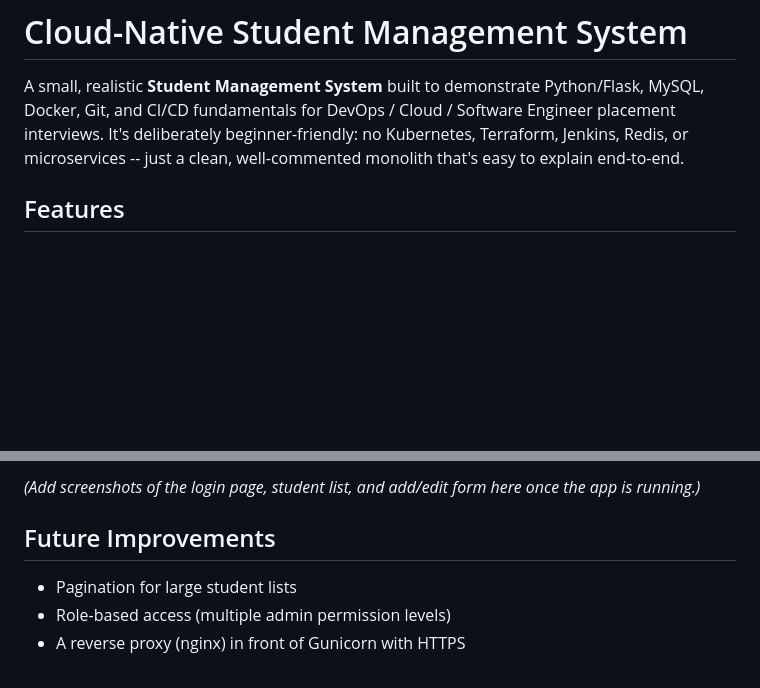
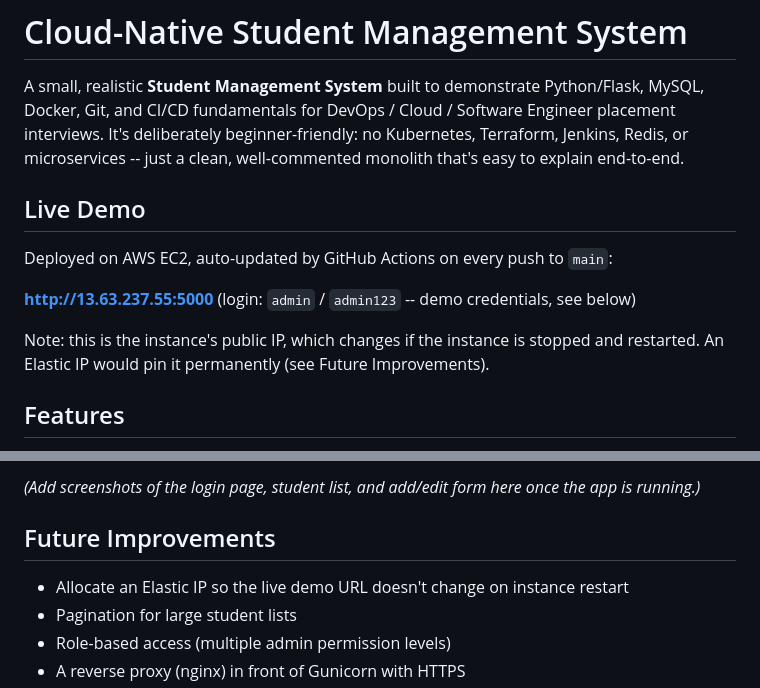
Before and after one commit to vamsichowdary99/student-management-system, a Markdown page: README.md, 2 parts joined by grey strips. GitHub-like rendering; blank space fills up the shorter version.

Commit message:
Add live demo link to README

```diff
--- a/README.md
+++ b/README.md
@@ -5,6 +5,15 @@ MySQL, Docker, Git, and CI/CD fundamentals for DevOps / Cloud / Software Enginee
 placement interviews. It's deliberately beginner-friendly: no Kubernetes, Terraform,
 Jenkins, Redis, or microservices -- just a clean, well-commented monolith that's
 easy to explain end-to-end.
+
+## Live Demo
+
+Deployed on AWS EC2, auto-updated by GitHub Actions on every push to `main`:
+
+**http://13.63.237.55:5000** (login: `admin` / `admin123` -- demo credentials, see below)
+
+Note: this is the instance's public IP, which changes if the instance is stopped and
+restarted. An Elastic IP would pin it permanently (see Future Improvements).
 
 ## Features
 
@@ -206,6 +215,7 @@ the app is running.)_
 
 ## Future Improvements
 
+- Allocate an Elastic IP so the live demo URL doesn't change on instance restart
 - Pagination for large student lists
 - Role-based access (multiple admin permission levels)
 - A reverse proxy (nginx) in front of Gunicorn with HTTPS
```
